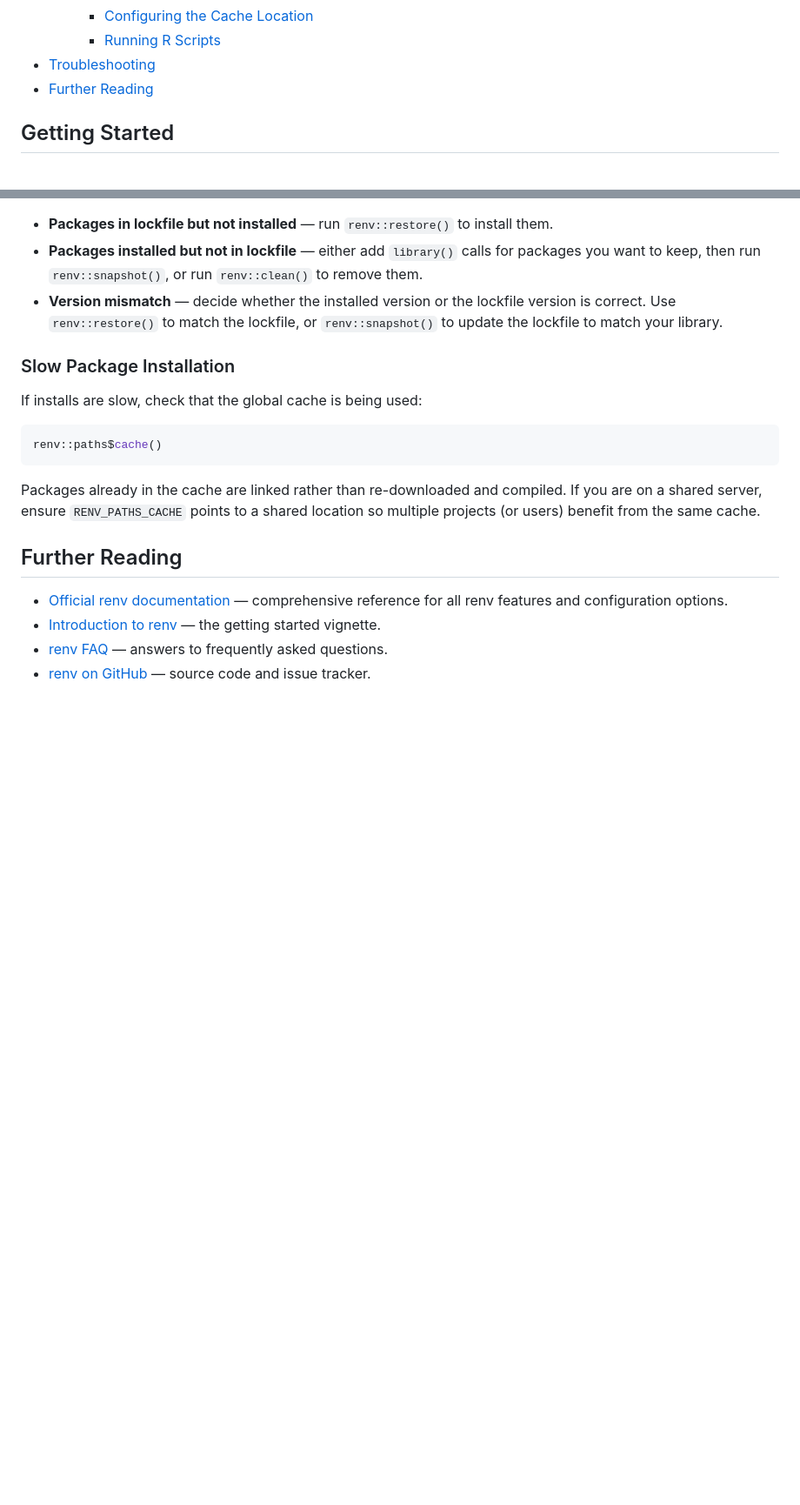
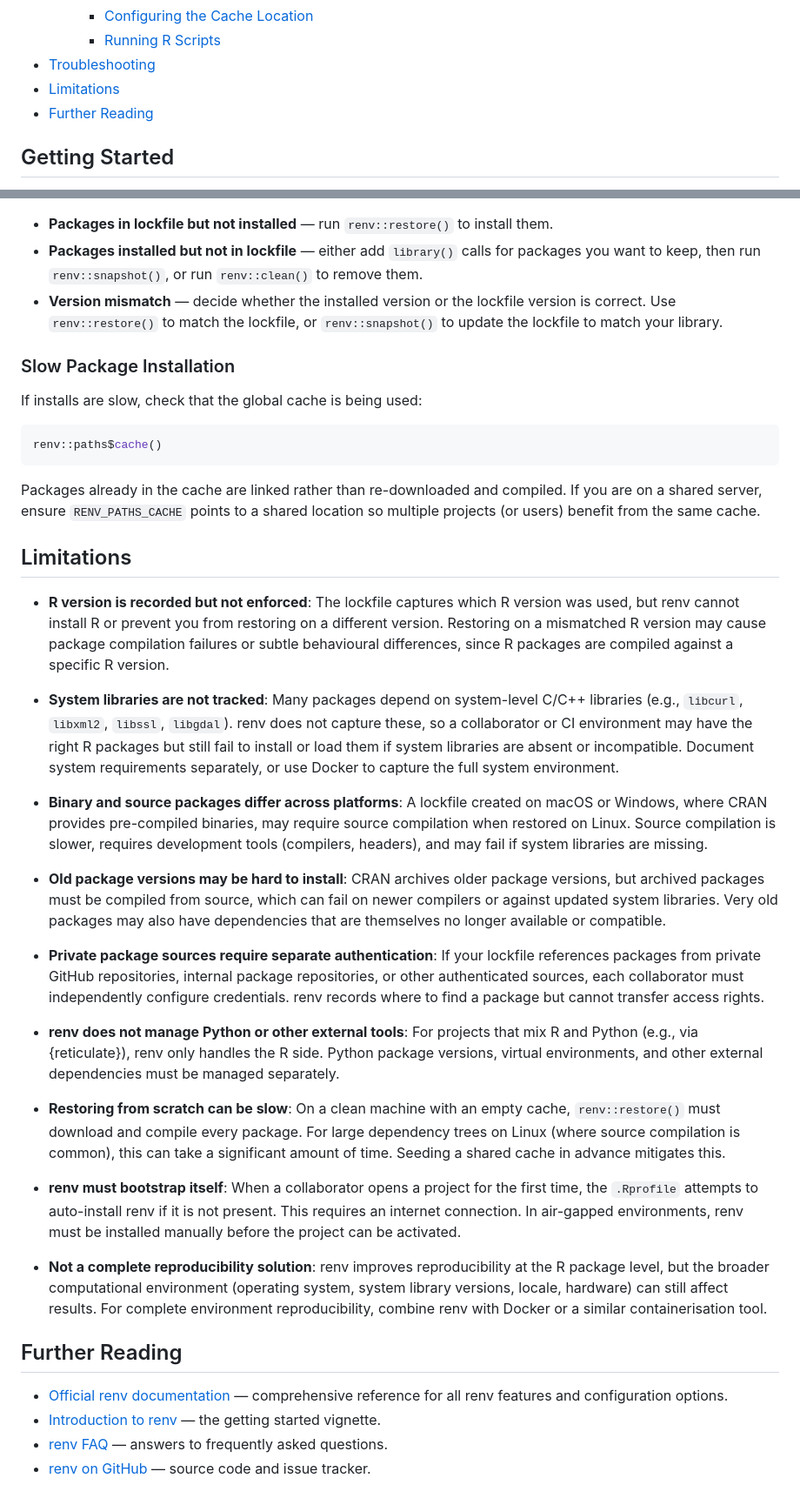
Before and after one commit to davetang/learning_renv, a Markdown page: README.md, 2 parts joined by grey strips. Shown at 87% size. Rendered like a GitHub page; blank space fills up the shorter version.

Commit message:
Add limitations

```diff
--- a/README.md
+++ b/README.md
@@ -44,6 +44,7 @@ Each renv project has its own library stored in the `renv/library` directory. Wh
     - [Configuring the Cache Location](#configuring-the-cache-location)
     - [Running R Scripts](#running-r-scripts)
 - [Troubleshooting](#troubleshooting)
+- [Limitations](#limitations)
 - [Further Reading](#further-reading)
 
 ## Getting Started
@@ -495,6 +496,26 @@ renv::paths$cache()
 
 Packages already in the cache are linked rather than re-downloaded and compiled. If you are on a shared server, ensure `RENV_PATHS_CACHE` points to a shared location so multiple projects (or users) benefit from the same cache.
 
+## Limitations
+
+* **R version is recorded but not enforced**: The lockfile captures which R version was used, but renv cannot install R or prevent you from restoring on a different version. Restoring on a mismatched R version may cause package compilation failures or subtle behavioural differences, since R packages are compiled against a specific R version.
+
+* **System libraries are not tracked**: Many packages depend on system-level C/C++ libraries (e.g., `libcurl`, `libxml2`, `libssl`, `libgdal`). renv does not capture these, so a collaborator or CI environment may have the right R packages but still fail to install or load them if system libraries are absent or incompatible. Document system requirements separately, or use Docker to capture the full system environment.
+
+* **Binary and source packages differ across platforms**: A lockfile created on macOS or Windows, where CRAN provides pre-compiled binaries, may require source compilation when restored on Linux. Source compilation is slower, requires development tools (compilers, headers), and may fail if system libraries are missing.
+
+* **Old package versions may be hard to install**: CRAN archives older package versions, but archived packages must be compiled from source, which can fail on newer compilers or against updated system libraries. Very old packages may also have dependencies that are themselves no longer available or compatible.
+
+* **Private package sources require separate authentication**: If your lockfile references packages from private GitHub repositories, internal package repositories, or other authenticated sources, each collaborator must independently configure credentials. renv records where to find a package but cannot transfer access rights.
+
+* **renv does not manage Python or other external tools**: For projects that mix R and Python (e.g., via {reticulate}), renv only handles the R side. Python package versions, virtual environments, and other external dependencies must be managed separately.
+
+* **Restoring from scratch can be slow**: On a clean machine with an empty cache, `renv::restore()` must download and compile every package. For large dependency trees on Linux (where source compilation is common), this can take a significant amount of time. Seeding a shared cache in advance mitigates this.
+
+* **renv must bootstrap itself**: When a collaborator opens a project for the first time, the `.Rprofile` attempts to auto-install renv if it is not present. This requires an internet connection. In air-gapped environments, renv must be installed manually before the project can be activated.
+
+* **Not a complete reproducibility solution**: renv improves reproducibility at the R package level, but the broader computational environment (operating system, system library versions, locale, hardware) can still affect results. For complete environment reproducibility, combine renv with Docker or a similar containerisation tool.
+
 ## Further Reading
 
 * [Official renv documentation](https://rstudio.github.io/renv/) — comprehensive reference for all renv features and configuration options.
```
